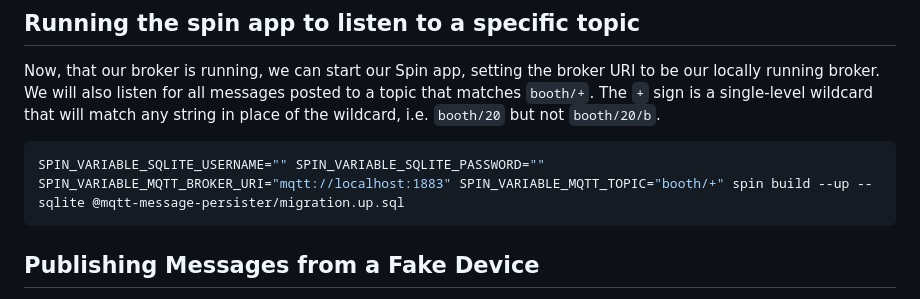
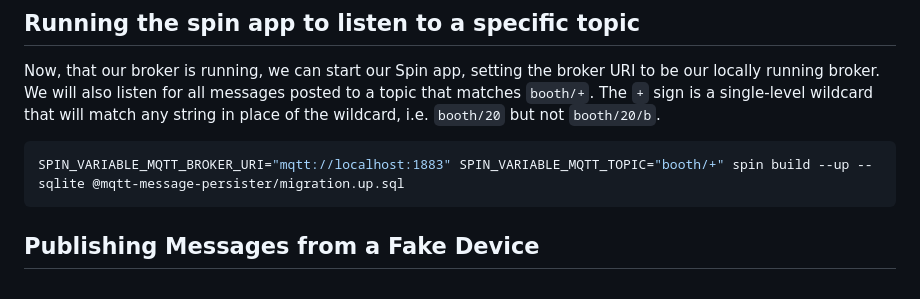
Before and after one commit to fermyon/spin-mqtt-booth-volume-app, a Markdown page: README.md, the part around the change. GitHub-like rendering.

Commit message:
docs: Remove username and password variables in README again
Signed-off-by: Thorsten Hans <thorsten.hans@fermyon.com>

````diff
--- a/README.md
+++ b/README.md
@@ -32,7 +32,7 @@ mqttx sub  -h '127.0.0.1' -t "/booth/20" -p 1883
 Now, that our broker is running, we can start our Spin app, setting the broker URI to be our locally running broker. We will also listen for all messages posted to a topic that matches `booth/+`. The `+` sign is a single-level wildcard that will match any string in place of the wildcard, i.e. `booth/20` but not `booth/20/b`.
 
 ```sh
-SPIN_VARIABLE_SQLITE_USERNAME="" SPIN_VARIABLE_SQLITE_PASSWORD="" SPIN_VARIABLE_MQTT_BROKER_URI="mqtt://localhost:1883" SPIN_VARIABLE_MQTT_TOPIC="booth/+" spin build --up --sqlite @mqtt-message-persister/migration.up.sql
+SPIN_VARIABLE_MQTT_BROKER_URI="mqtt://localhost:1883" SPIN_VARIABLE_MQTT_TOPIC="booth/+" spin build --up --sqlite @mqtt-message-persister/migration.up.sql
 ```
 
 ## Publishing Messages from a Fake Device
````
